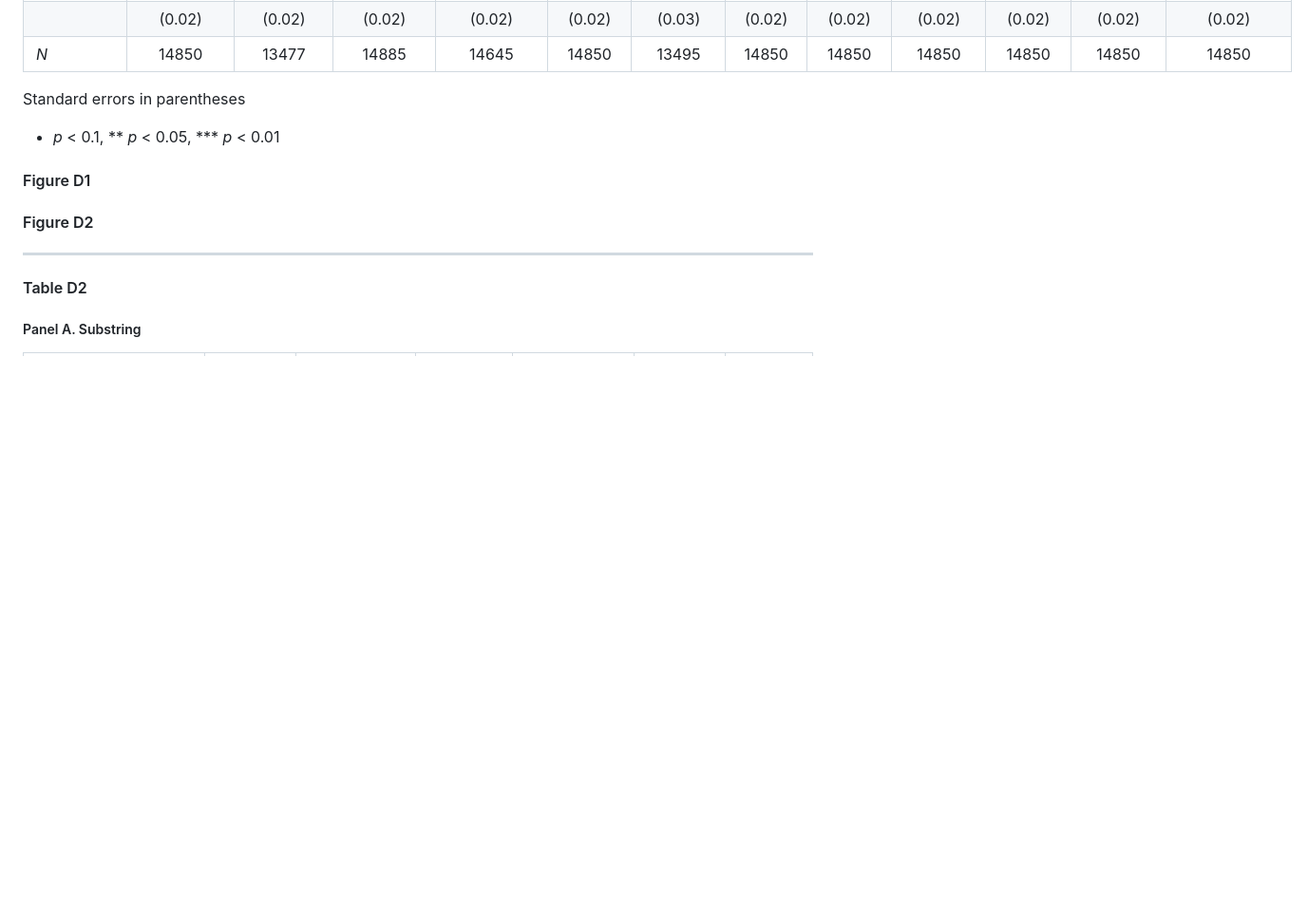
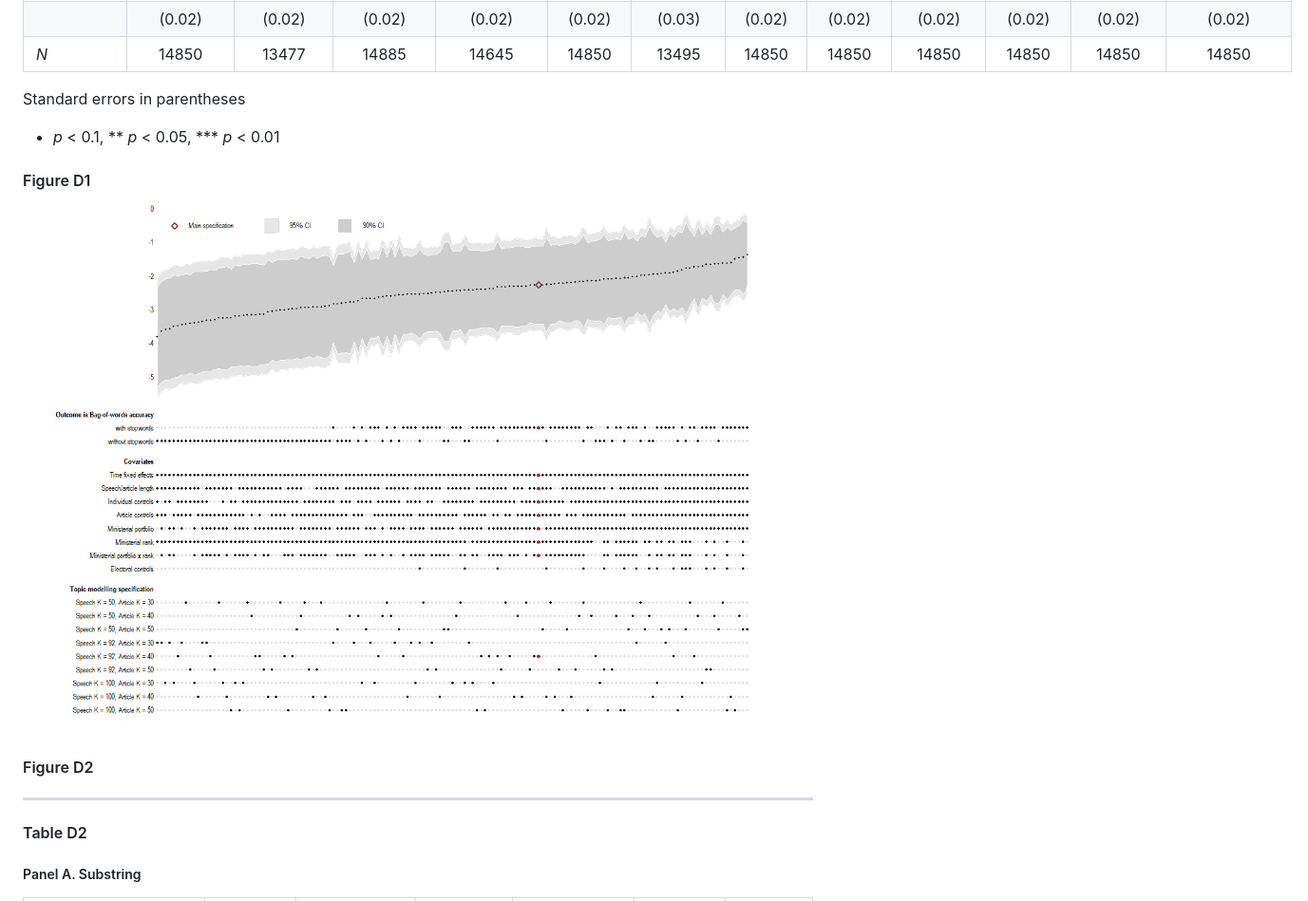
Before and after one commit to LSYS/neutrality, a Markdown page: results/readme.md, the part around the change. Shown at 95% size. Rendered like a GitHub page; blank space fills up the shorter version.

Commit message:
Figure D1

```diff
--- a/results/readme.md
+++ b/results/readme.md
@@ -145,8 +145,8 @@ Standard errors in parentheses<br>
 
 
 
-
 #### Figure D1
+![Figure D1](./figures/specchart-acc2.png)
 
 #### Figure D2
 
```
